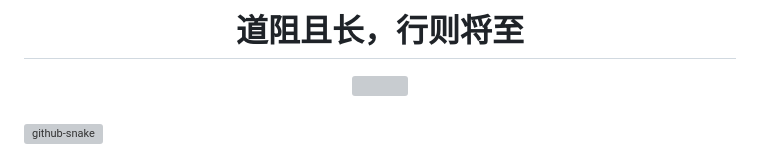
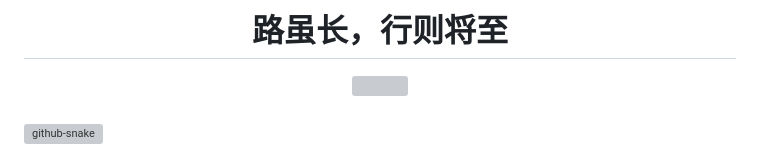
Before and after one commit to xiangxiang62/xiangxiang62, a Markdown page: README.md, the part around the change. Rendered like a GitHub page; grey boxes are pictures that could not be loaded.

```diff
--- a/README.md
+++ b/README.md
@@ -2,7 +2,7 @@
 
 <!--<h1 align="center"> <img src="https://readme-typing-svg.herokuapp.com/?lines=留下来一起生活。&center=true&size=30"> </h1>-->
 <div align="center">
-  <h1>道阻且长，行则将至</h1>
+  <h1>路虽长，行则将至</h1>
   <!-- knock code pictures 敲代码的图片 -->
   <picture>
     <source media="(prefers-color-scheme: dark)" srcset="https://cdn.jsdelivr.net/gh/sun0225SUN/sun0225SUN/assets/images/coding.gif" />
```
